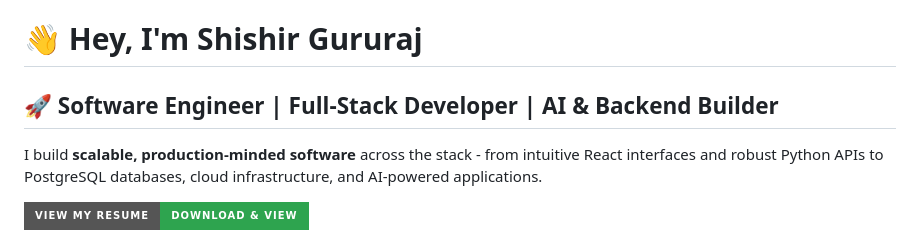
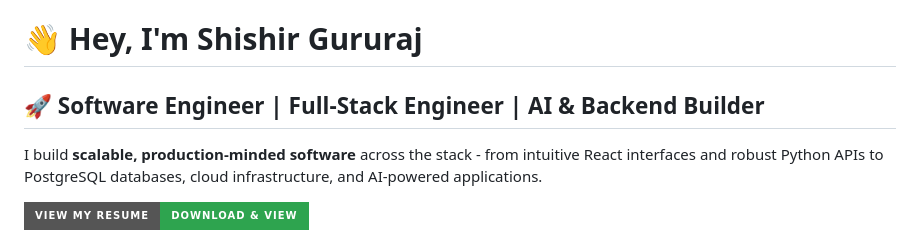
Before and after one commit to ShishirGururaj/ShishirGururaj, a Markdown page: README.md, the part around the change. Drawn GitHub-style; badges without logos.

```diff
--- a/README.md
+++ b/README.md
@@ -1,6 +1,6 @@
 # 👋 Hey, I'm Shishir Gururaj
 
-## 🚀 Software Engineer | Full-Stack Developer | AI & Backend Builder
+## 🚀 Software Engineer | Full-Stack Engineer | AI & Backend Builder
 
 I build **scalable, production-minded software** across the stack - from intuitive React interfaces and robust Python APIs to PostgreSQL databases, cloud infrastructure, and AI-powered applications.
 
```
